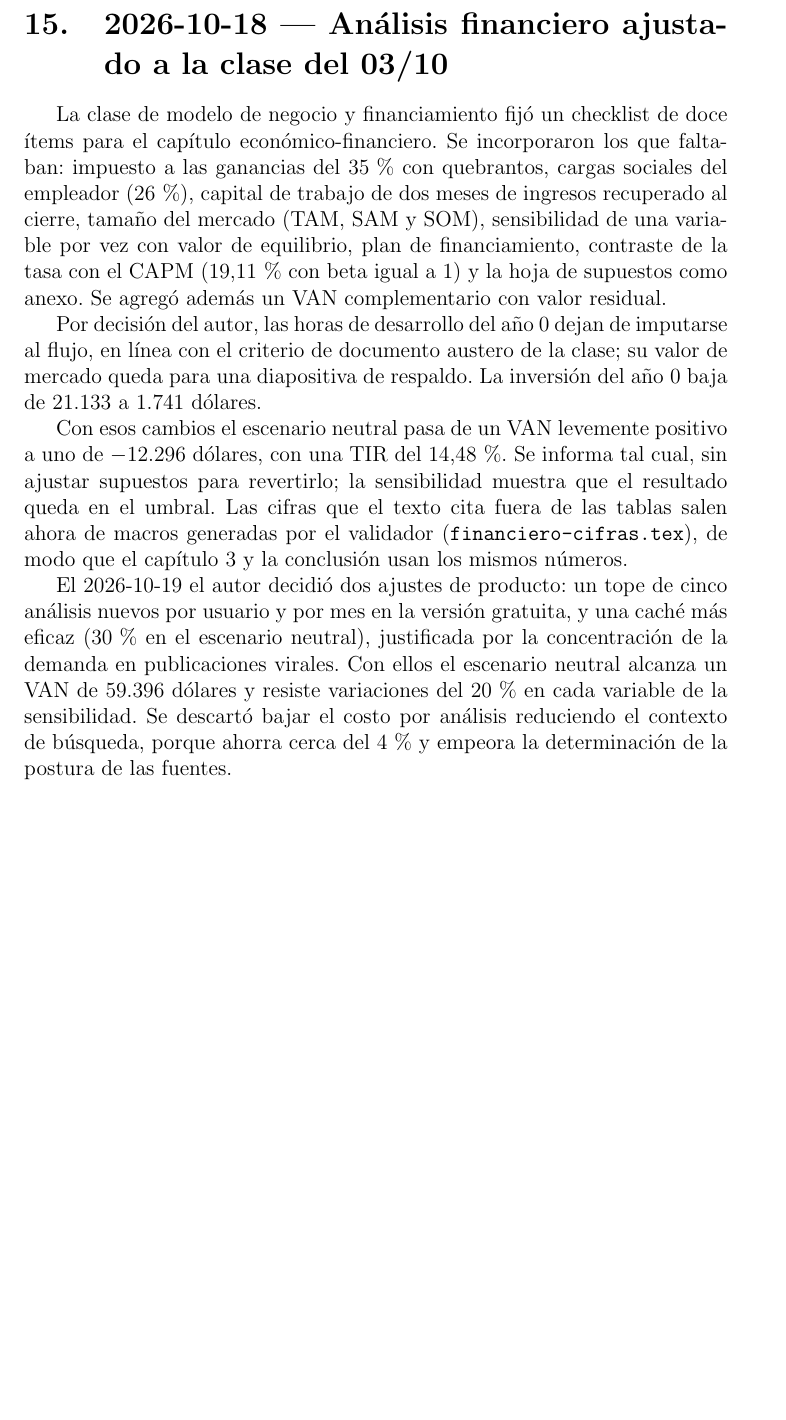
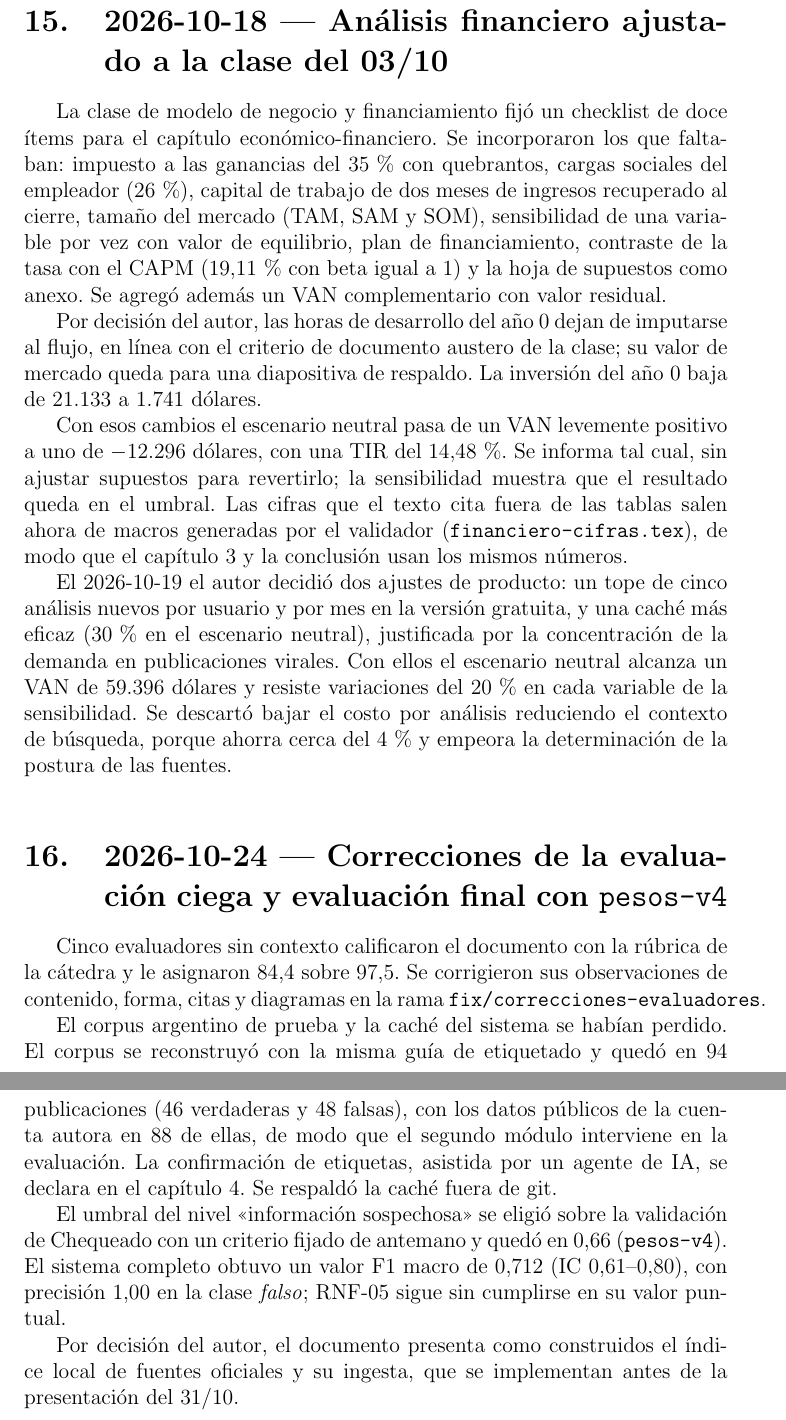
Before and after one commit to martinnbejarano/PFI-Wiki, a LaTeX paper (documento/history.tex, which reads documento/history/15.tex): part of page 23 of 23 before the commit and two parts of pages 23 and 24 of 24 after it, the two joined at a grey line, cut so that both start at the same text, the shorter picture padded with empty space. Compiled offline with pdfLaTeX.

Commit message:
Registrar en la bitácora las correcciones y la evaluación con pesos-v4
Co-Authored-By: Claude Opus 5.5 <noreply@anthropic.com>

```diff
--- /dev/null
+++ b/documento/history/15.tex
@@ -0,0 +1,11 @@
+\section{2026-10-24 — Correcciones de la evaluación ciega y evaluación final con \texttt{pesos-v4}}
+
+Cinco evaluadores sin contexto calificaron el documento con la rúbrica de la cátedra y le asignaron 84,4 sobre 97,5. Se corrigieron sus observaciones de contenido, forma, citas y diagramas en la rama \texttt{fix/correcciones-evaluadores}.
+
+El corpus argentino de prueba y la caché del sistema se habían perdido. El corpus se reconstruyó con la misma guía de etiquetado y quedó en 94 publicaciones (46 verdaderas y 48 falsas), con los datos públicos de la cuenta autora en 88 de ellas, de modo que el segundo módulo interviene en la evaluación. La confirmación de etiquetas, asistida por un agente de IA, se declara en el capítulo 4. Se respaldó la caché fuera de git.
+
+El umbral del nivel \enquote{información sospechosa} se eligió sobre la validación de Chequeado con un criterio fijado de antemano y quedó en 0,66 (\texttt{pesos-v4}). El sistema completo obtuvo un valor F1 macro de 0,712 (IC 0,61--0,80), con precisión 1,00 en la clase \textit{falso}; RNF-05 sigue sin cumplirse en su valor puntual.
+
+Por decisión del autor, el documento presenta como construidos el índice local de fuentes oficiales y su ingesta, que se implementan antes de la presentación del 31/10.
+
+\bigskip
```
Also changed, not shown: documento/history.tex (+1 -0 lines).
